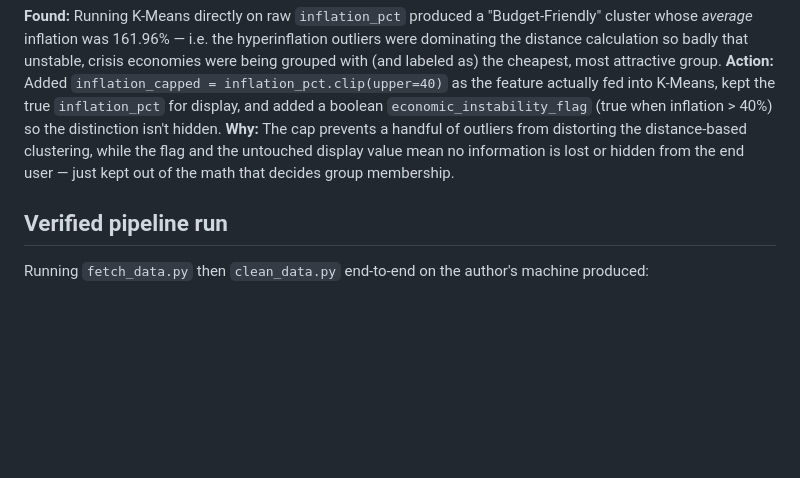
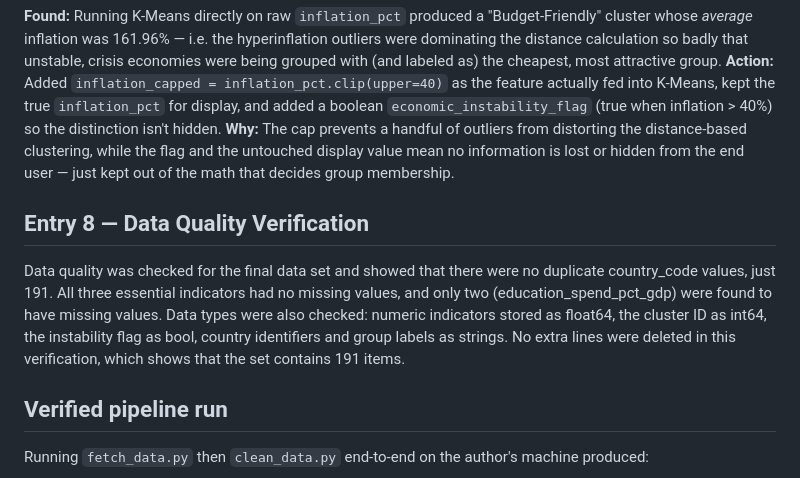
Before and after one commit to saroshkhawaja/affordability-tool-assignment, a Markdown page: CLEANING.md, the part around the change. Drawn GitHub-style; blank space fills up the shorter version.

Commit message:
Document data quality verification process

```diff
--- a/CLEANING.md
+++ b/CLEANING.md
@@ -90,6 +90,9 @@ distance-based clustering, while the flag and the untouched display value
 mean no information is lost or hidden from the end user — just kept out of
 the math that decides group membership.
 
+## Entry 8 — Data Quality Verification
+Data quality was checked for the final data set and showed that there were no duplicate country_code values, just 191. All three essential indicators had no missing values, and only two (education_spend_pct_gdp) were found to have missing values. Data types were also checked: numeric indicators stored as float64, the cluster ID as int64, the instability flag as bool, country identifiers and group labels as strings. No extra lines were deleted in this verification, which shows that the set contains 191 items.
+
 ## Verified pipeline run
 
 Running `fetch_data.py` then `clean_data.py` end-to-end on the author's
```
